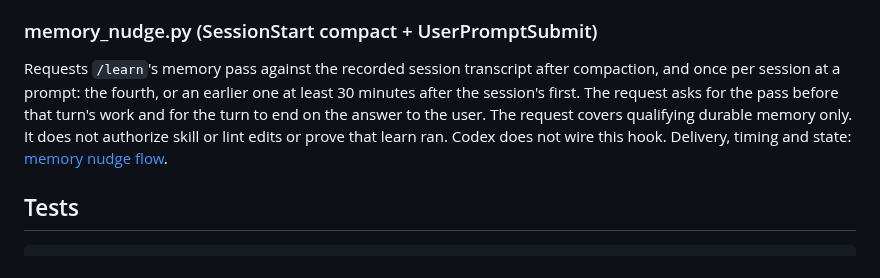
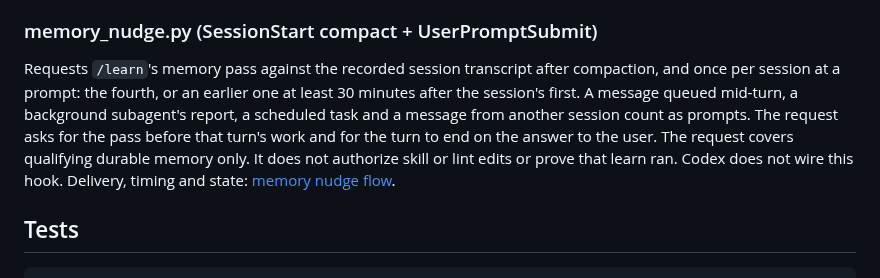
Before and after one commit to kronael/tools, a Markdown page: hooks/README.md, the part around the change. Drawn GitHub-style.

```diff
--- a/hooks/README.md
+++ b/hooks/README.md
@@ -228,10 +228,12 @@ LLM call, NEVER pushes.
 
 Requests `/learn`'s memory pass against the recorded session transcript after
 compaction, and once per session at a prompt: the fourth, or an earlier one at
-least 30 minutes after the session's first. The request asks for the pass
-before that turn's work and for the turn to end on the answer to the user. The
-request covers qualifying durable memory only. It does not authorize skill or
-lint edits or prove that learn ran. Codex does not wire this hook.
+least 30 minutes after the session's first. A message queued mid-turn, a
+background subagent's report, a scheduled task and a message from another
+session count as prompts. The request asks for the pass before that turn's
+work and for the turn to end on the answer to the user. The request covers
+qualifying durable memory only. It does not authorize skill or lint edits or
+prove that learn ran. Codex does not wire this hook.
 Delivery, timing and state: [memory nudge flow](ARCHITECTURE.md#memory_nudgepy-sessionstart-compact--userpromptsubmit).
 
 ## Tests
```
Also changed, not shown: BUGS.md (+11 -0 lines), hooks/ARCHITECTURE.md (+12 -7 lines).
